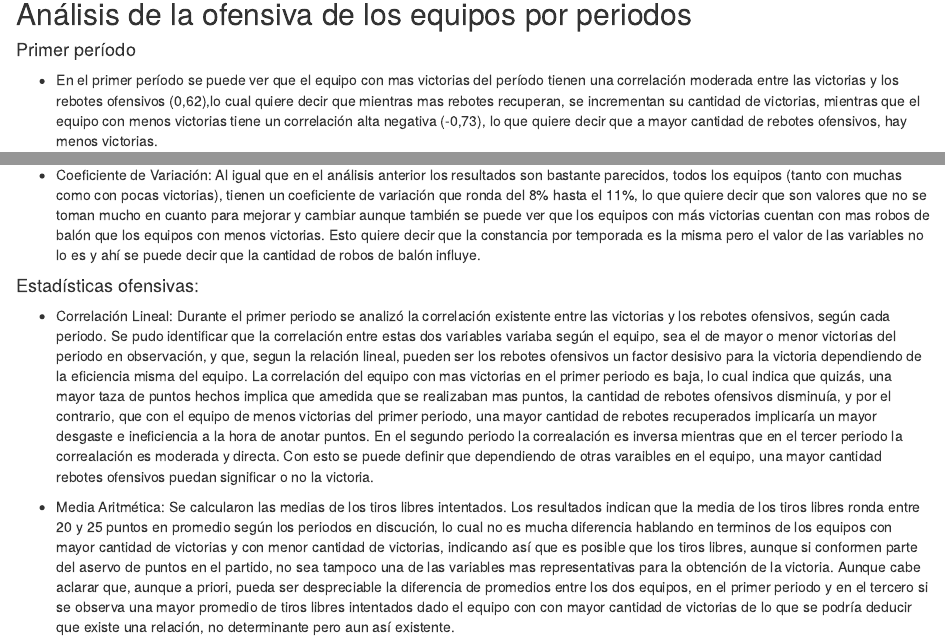
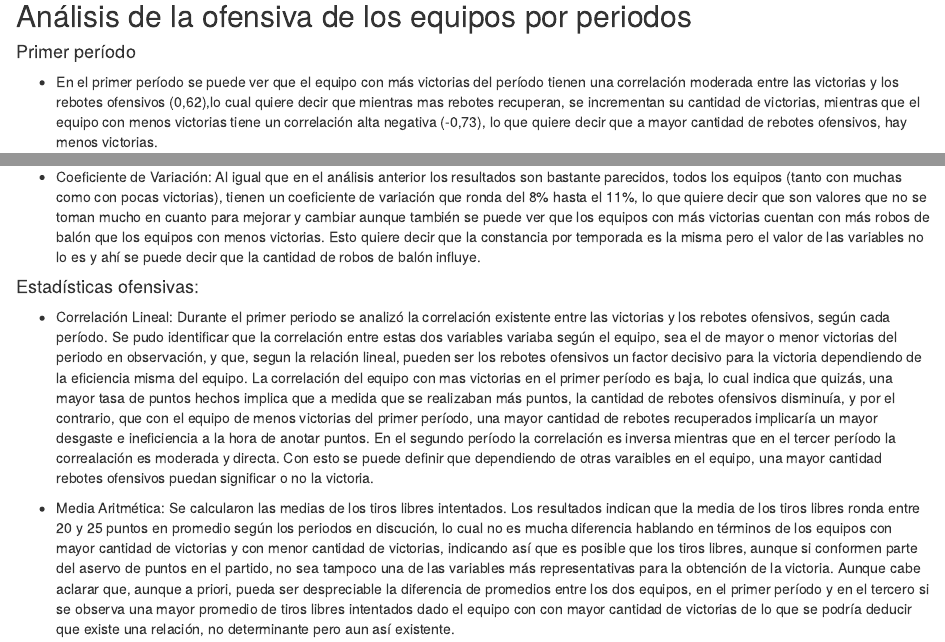
Before and after one commit to GabrielDiBuongrazio/Trabajo-Final-NBA, an R Markdown document (main.rmd): the page in a window 1100 px wide, from 1700 px down before the commit and from 1790 px down after it, so that both start at the same text, and a second part further down, joined at a grey line. Rendered offline with R 4.5, knitr and Pandoc, with nearby package versions; some code elsewhere in the file could not run offline.

Commit message:
Tabulacion
Hacer énfasis en el porcentaje del CV

````diff
--- a/main.rmd
+++ b/main.rmd
@@ -489,7 +501,7 @@ PromFTA3 <- PromFTA3[order(PromFTA3$promedio, decreasing = TRUE),]
 
 #### Primer período
 
--   En el primer período se puede ver que el equipo con mas victorias del período tienen una correlación moderada entre las victorias y los rebotes ofensivos (0,62),lo cual quiere decir que mientras mas rebotes recuperan, se incrementan su cantidad de victorias, mientras que el equipo con menos victorias tiene un correlación alta negativa (-0,73), lo que quiere decir que a mayor cantidad de rebotes ofensivos, hay menos victorias.
+-   En el primer período se puede ver que el equipo con más victorias del período tienen una correlación moderada entre las victorias y los rebotes ofensivos (0,62),lo cual quiere decir que mientras mas rebotes recuperan, se incrementan su cantidad de victorias, mientras que el equipo con menos victorias tiene un correlación alta negativa (-0,73), lo que quiere decir que a mayor cantidad de rebotes ofensivos, hay menos victorias.
 
 ```{r echo=FALSE}
 plot(Groperiod1)
@@ -545,13 +557,13 @@ knitr::kable(head(PromFTA3[, 1:2]), "simple")
 
 -   Media Aritmética: En ninguno de los tres períodos se ve una diferencia significativa en la media de bloqueos por temporada, salvo en el tercer período y sin embargo nos es una diferencia muy grande lo que quiere decir que según esta herramienta los bloqueos no son un valor que influya demasiado en el éxito de los equipos (tomando como éxito el mayor número de victorias por temporada).
 
--   Coeficiente de Variación: Al igual que en el análisis anterior los resultados son bastante parecidos, todos los equipos (tanto con muchas como con pocas victorias), tienen un coeficiente de variación que ronda del 8% hasta el 11%, lo que quiere decir que son valores que no se toman mucho en cuanto para mejorar y cambiar aunque también se puede ver que los equipos con más victorias cuentan con mas robos de balón que los equipos con menos victorias. Esto quiere decir que la constancia por temporada es la misma pero el valor de las variables no lo es y ahí se puede decir que la cantidad de robos de balón influye.
+-   Coeficiente de Variación: Al igual que en el análisis anterior los resultados son bastante parecidos, todos los equipos (tanto con muchas como con pocas victorias), tienen un coeficiente de variación que ronda del 8% hasta el 11%, lo que quiere decir que son valores que no se toman mucho en cuanto para mejorar y cambiar aunque también se puede ver que los equipos con más victorias cuentan con más robos de balón que los equipos con menos victorias. Esto quiere decir que la constancia por temporada es la misma pero el valor de las variables no lo es y ahí se puede decir que la cantidad de robos de balón influye.
 
 #### Estadísticas ofensivas:
 
--   Correlación Lineal: Durante el primer periodo se analizó la correlación existente entre las victorias y los rebotes ofensivos, según cada periodo. Se pudo identificar que la correlación entre estas dos variables variaba según el equipo, sea el de mayor o menor victorias del periodo en observación, y que, segun la relación lineal, pueden ser los rebotes ofensivos un factor desisivo para la victoria dependiendo de la eficiencia misma del equipo. La correlación del equipo con mas victorias en el primer periodo es baja, lo cual indica que quizás, una mayor taza de puntos hechos implica que amedida que se realizaban mas puntos, la cantidad de rebotes ofensivos disminuía, y por el contrario, que con el equipo de menos victorias del primer periodo, una mayor cantidad de rebotes recuperados implicaría un mayor desgaste e ineficiencia a la hora de anotar puntos. En el segundo periodo la correalación es inversa mientras que en el tercer periodo la correalación es moderada y directa. Con esto se puede definir que dependiendo de  otras varaibles en el equipo, una mayor cantidad rebotes ofensivos puedan significar o no la victoria.
+-   Correlación Lineal: Durante el primer periodo se analizó la correlación existente entre las victorias y los rebotes ofensivos, según cada período. Se pudo identificar que la correlación entre estas dos variables variaba según el equipo, sea el de mayor o menor victorias del periodo en observación, y que, segun la relación lineal, pueden ser los rebotes ofensivos un factor decisivo para la victoria dependiendo de la eficiencia misma del equipo. La correlación del equipo con mas victorias en el primer período es baja, lo cual indica que quizás, una mayor tasa de puntos hechos implica que a medida que se realizaban más puntos, la cantidad de rebotes ofensivos disminuía, y por el contrario, que con el equipo de menos victorias del primer período, una mayor cantidad de rebotes recuperados implicaría un mayor desgaste e ineficiencia a la hora de anotar puntos. En el segundo período la correlación es inversa mientras que en el tercer período la correalación es moderada y directa. Con esto se puede definir que dependiendo de  otras varaibles en el equipo, una mayor cantidad rebotes ofensivos puedan significar o no la victoria.
 
--   Media Aritmética: Se calcularon las medias de los tiros libres intentados. Los resultados indican que la media de los tiros libres ronda entre 20 y 25 puntos en promedio según los periodos en discución, lo cual no es mucha diferencia hablando en terminos de los equipos con mayor cantidad de victorias y con menor cantidad de victorias, indicando así que es posible que los tiros libres, aunque si conformen parte del aservo de puntos en el partido, no sea tampoco una de las variables mas representativas para la obtención de la victoria. Aunque cabe aclarar que, aunque a priori, pueda ser despreciable la diferencia de promedios entre los dos equipos, en el primer periodo y en el tercero si se observa una mayor promedio de tiros libres intentados dado el equipo con con mayor cantidad de victorias de lo que se podría deducir que existe una relación, no determinante pero aun así existente.
+-   Media Aritmética: Se calcularon las medias de los tiros libres intentados. Los resultados indican que la media de los tiros libres ronda entre 20 y 25 puntos en promedio según los periodos en discución, lo cual no es mucha diferencia hablando en términos de los equipos con mayor cantidad de victorias y con menor cantidad de victorias, indicando así que es posible que los tiros libres, aunque si conformen parte del aservo de puntos en el partido, no sea tampoco una de las variables más representativas para la obtención de la victoria. Aunque cabe aclarar que, aunque a priori, pueda ser despreciable la diferencia de promedios entre los dos equipos, en el primer período y en el tercero si se observa una mayor promedio de tiros libres intentados dado el equipo con con mayor cantidad de victorias de lo que se podría deducir que existe una relación, no determinante pero aun así existente.
 
 -   Coeficiente de Variación:
 
````
Also changed, not shown: main.rmd (18 more changed lines).
